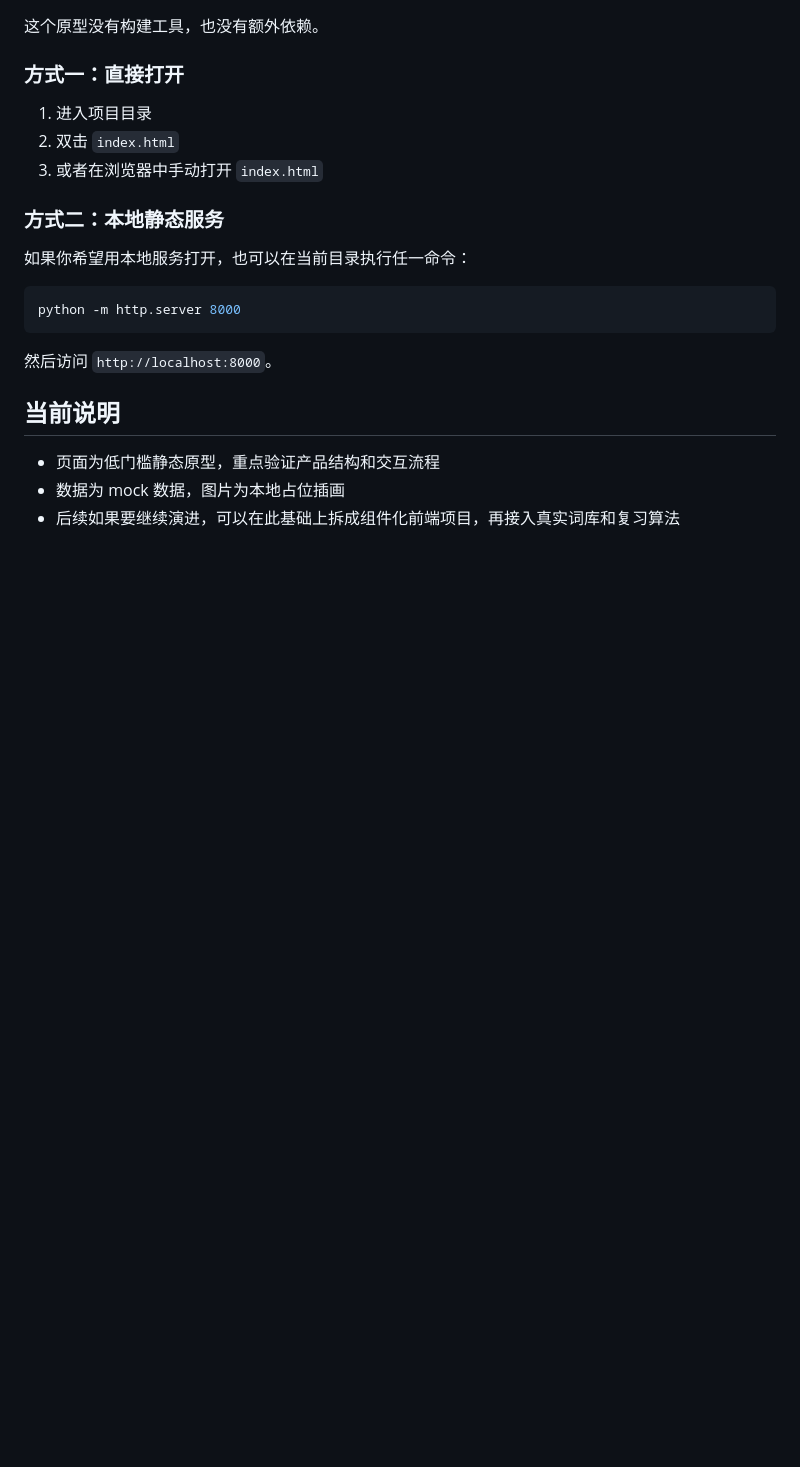
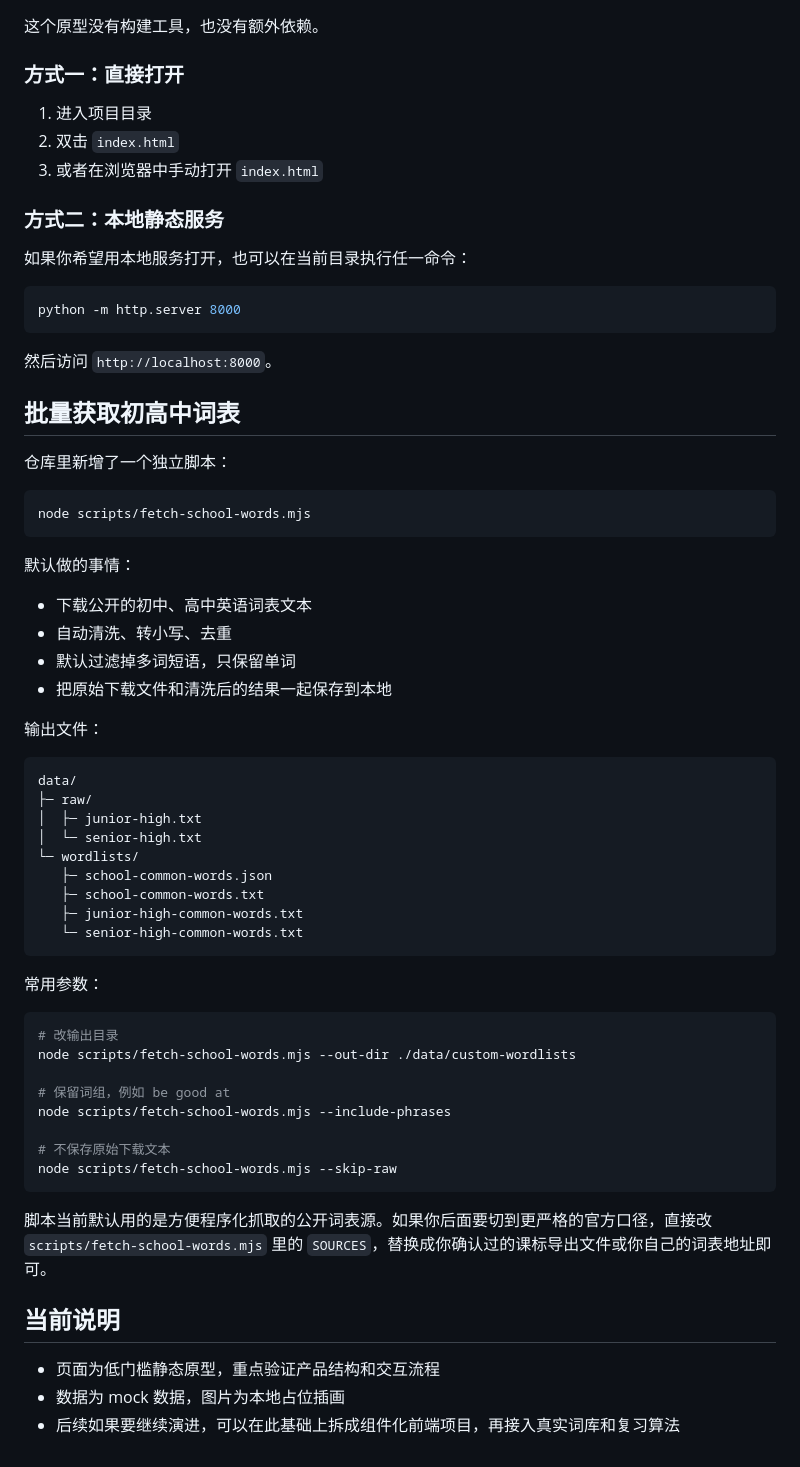
Before and after one commit to pony8150/word-image-memo-app, a Markdown page: README.md, the part around the change. GitHub-like rendering; blank space fills up the shorter version.

Commit message:
readme 更新

````diff
--- a/README.md
+++ b/README.md
@@ -99,6 +99,50 @@ python -m http.server 8000
 
 然后访问 `http://localhost:8000`。
 
+## 批量获取初高中词表
+
+仓库里新增了一个独立脚本：
+
+```powershell
+node scripts/fetch-school-words.mjs
+```
+
+默认做的事情：
+
+- 下载公开的初中、高中英语词表文本
+- 自动清洗、转小写、去重
+- 默认过滤掉多词短语，只保留单词
+- 把原始下载文件和清洗后的结果一起保存到本地
+
+输出文件：
+
+```text
+data/
+├─ raw/
+│  ├─ junior-high.txt
+│  └─ senior-high.txt
+└─ wordlists/
+   ├─ school-common-words.json
+   ├─ school-common-words.txt
+   ├─ junior-high-common-words.txt
+   └─ senior-high-common-words.txt
+```
+
+常用参数：
+
+```powershell
+# 改输出目录
+node scripts/fetch-school-words.mjs --out-dir ./data/custom-wordlists
+
+# 保留词组，例如 be good at
+node scripts/fetch-school-words.mjs --include-phrases
+
+# 不保存原始下载文本
+node scripts/fetch-school-words.mjs --skip-raw
+```
+
+脚本当前默认用的是方便程序化抓取的公开词表源。如果你后面要切到更严格的官方口径，直接改 `scripts/fetch-school-words.mjs` 里的 `SOURCES`，替换成你确认过的课标导出文件或你自己的词表地址即可。
+
 ## 当前说明
 
 - 页面为低门槛静态原型，重点验证产品结构和交互流程
````
